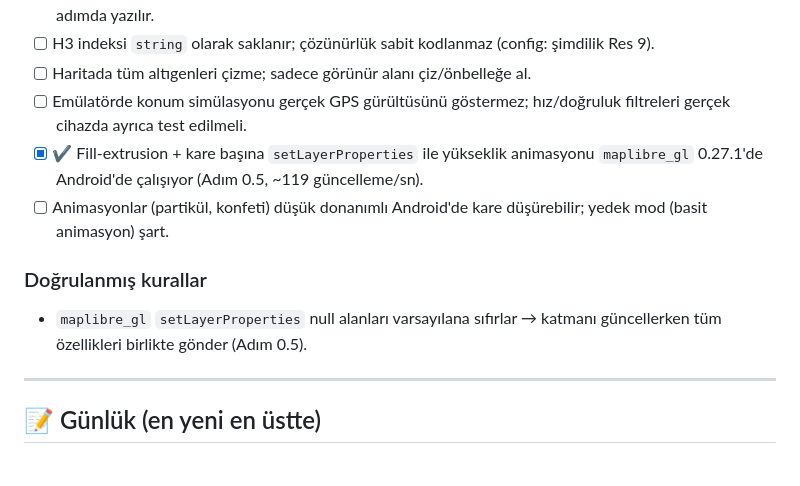
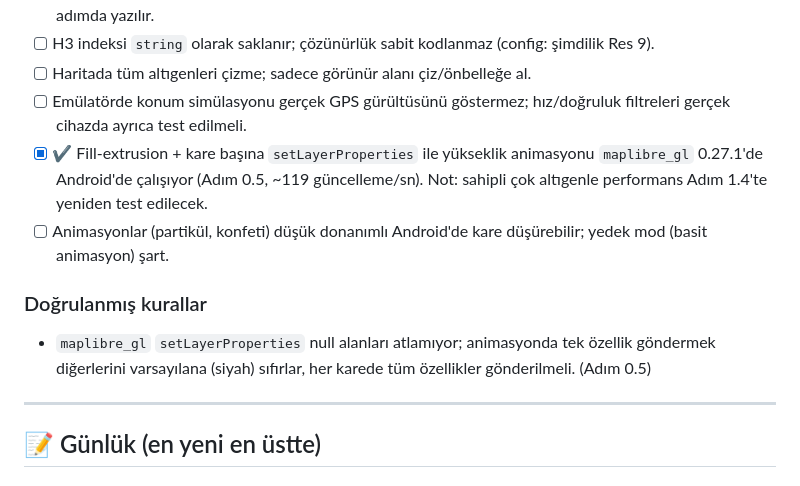
Before and after one commit to yagizbayazit912-rgb/Catch_me_version2, a Markdown page: docs/LESSONS.md, the part around the change. Drawn GitHub-style.

Commit message:
docs: altin kurallar - setLayerProperties kurali, 3D performans notu
Co-Authored-By: Claude Opus 5.5 <noreply@anthropic.com>

```diff
--- a/docs/LESSONS.md
+++ b/docs/LESSONS.md
@@ -19,11 +19,11 @@ Bu dosya projenin **hafızasıdır**. Agent aynı hatayı iki kez yapmasın, iş
 - [ ] H3 indeksi `string` olarak saklanır; çözünürlük sabit kodlanmaz (config: şimdilik Res 9).
 - [ ] Haritada tüm altıgenleri çizme; sadece görünür alanı çiz/önbelleğe al.
 - [ ] Emülatörde konum simülasyonu gerçek GPS gürültüsünü göstermez; hız/doğruluk filtreleri gerçek cihazda ayrıca test edilmeli.
-- [x] ✔ Fill-extrusion + kare başına `setLayerProperties` ile yükseklik animasyonu `maplibre_gl` 0.27.1'de Android'de çalışıyor (Adım 0.5, ~119 güncelleme/sn).
+- [x] ✔ Fill-extrusion + kare başına `setLayerProperties` ile yükseklik animasyonu `maplibre_gl` 0.27.1'de Android'de çalışıyor (Adım 0.5, ~119 güncelleme/sn). Not: sahipli çok altıgenle performans Adım 1.4'te yeniden test edilecek.
 - [ ] Animasyonlar (partikül, konfeti) düşük donanımlı Android'de kare düşürebilir; yedek mod (basit animasyon) şart.
 
 ### Doğrulanmış kurallar
-- `maplibre_gl` `setLayerProperties` null alanları varsayılana sıfırlar → katmanı güncellerken tüm özellikleri birlikte gönder (Adım 0.5).
+- `maplibre_gl` `setLayerProperties` null alanları atlamıyor; animasyonda tek özellik göndermek diğerlerini varsayılana (siyah) sıfırlar, her karede tüm özellikler gönderilmeli. (Adım 0.5)
 
 ---
 
```
